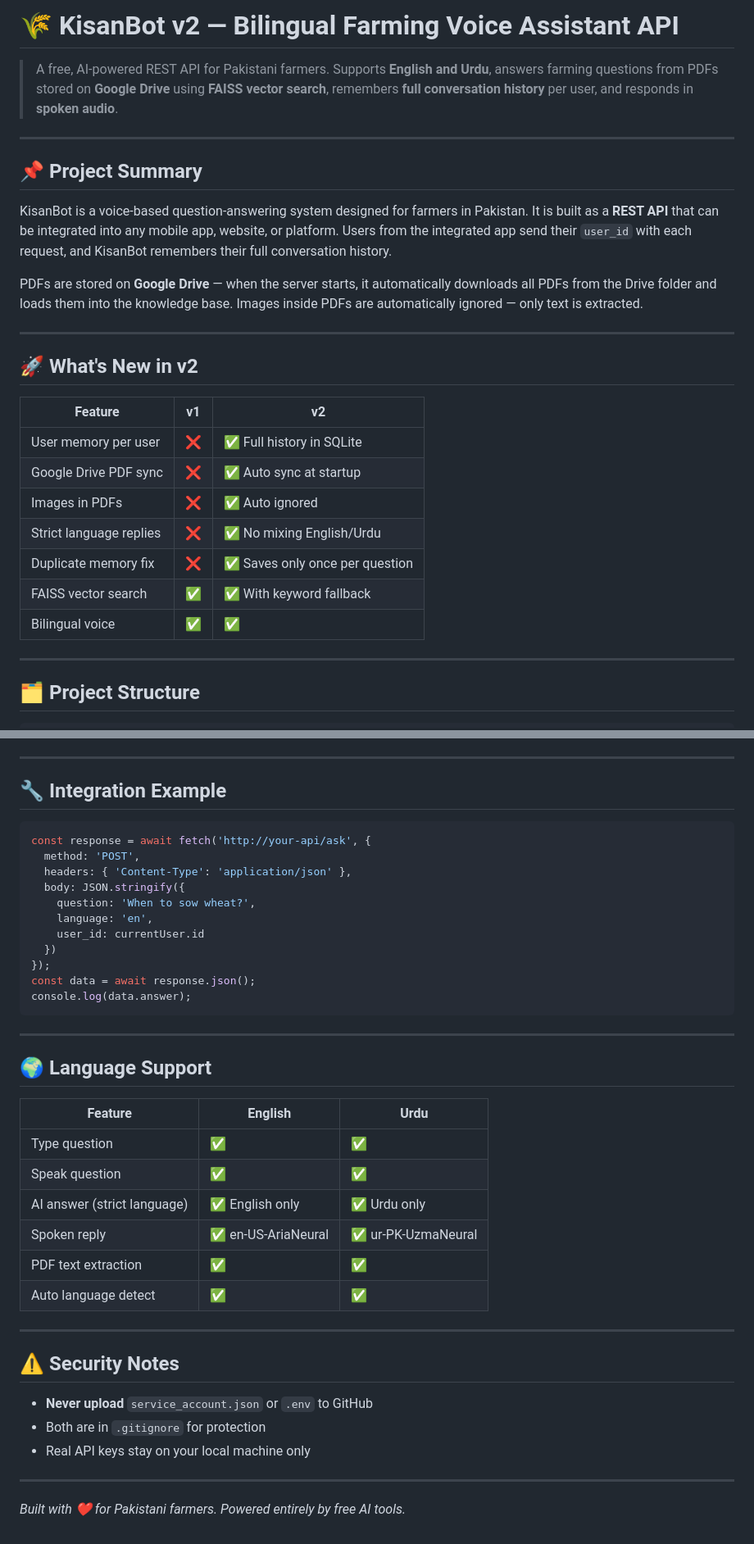
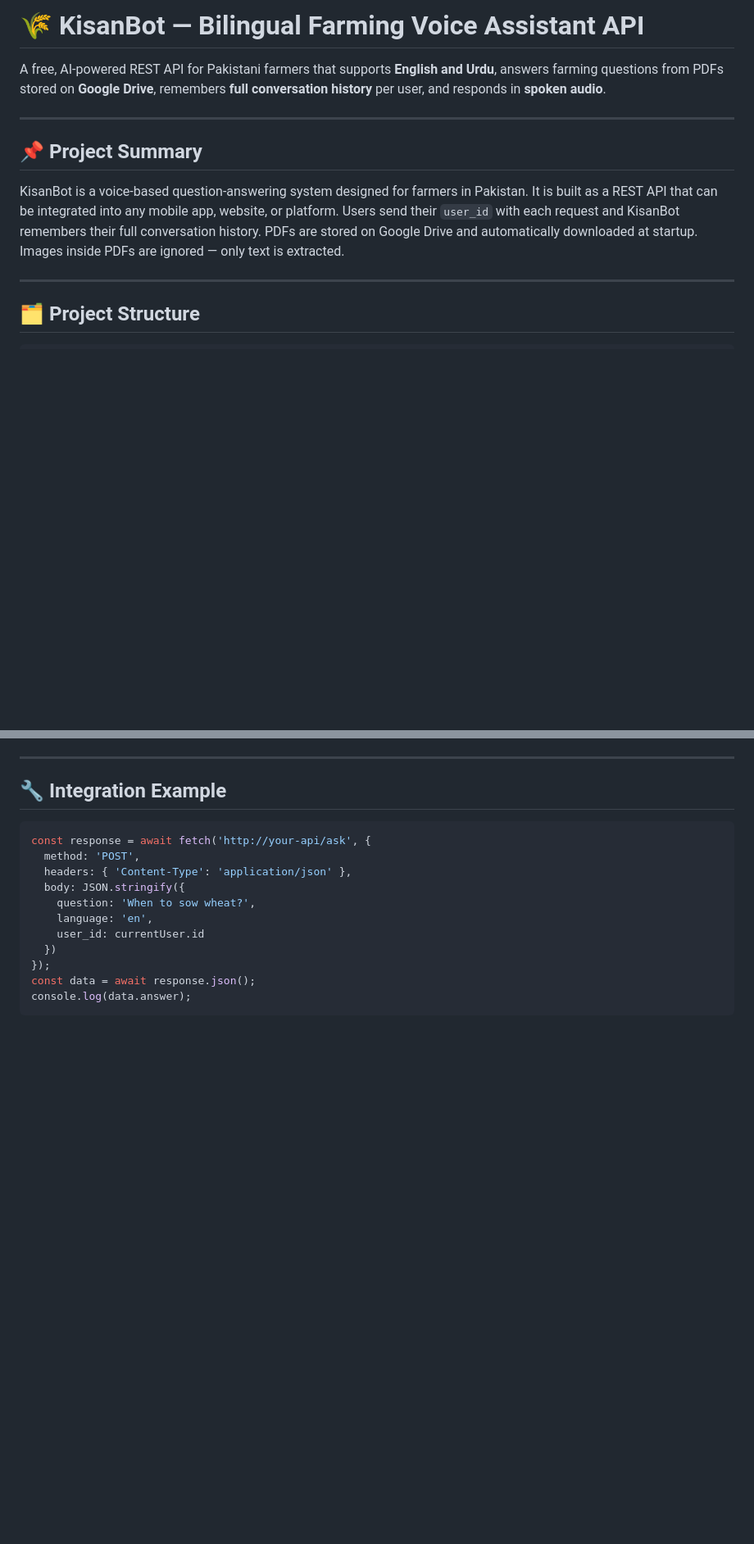
Before and after one commit to Umaimamashhood/kisanbot, a Markdown page: kisanbot_README.md, 2 parts joined by grey strips. Shown at 82% size. Rendered like a GitHub page; blank space fills up the shorter version.

````diff
--- a/kisanbot_README.md
+++ b/kisanbot_README.md
@@ -1,28 +1,12 @@
-# 🌾 KisanBot v2 — Bilingual Farming Voice Assistant API
+# 🌾 KisanBot — Bilingual Farming Voice Assistant API
 
-> A free, AI-powered REST API for Pakistani farmers. Supports **English and Urdu**, answers farming questions from PDFs stored on **Google Drive** using **FAISS vector search**, remembers **full conversation history** per user, and responds in **spoken audio**.
+A free, AI-powered REST API for Pakistani farmers that supports **English and Urdu**, answers farming questions from PDFs stored on **Google Drive**, remembers **full conversation history** per user, and responds in **spoken audio**.
 
 ---
 
 ## 📌 Project Summary
 
-KisanBot is a voice-based question-answering system designed for farmers in Pakistan. It is built as a **REST API** that can be integrated into any mobile app, website, or platform. Users from the integrated app send their `user_id` with each request, and KisanBot remembers their full conversation history.
-
-PDFs are stored on **Google Drive** — when the server starts, it automatically downloads all PDFs from the Drive folder and loads them into the knowledge base. Images inside PDFs are automatically ignored — only text is extracted.
-
----
-
-## 🚀 What's New in v2
-
-| Feature | v1 | v2 |
-|---------|----|----|
-| User memory per user | ❌ | ✅ Full history in SQLite |
-| Google Drive PDF sync | ❌ | ✅ Auto sync at startup |
-| Images in PDFs | ❌ | ✅ Auto ignored |
-| Strict language replies | ❌ | ✅ No mixing English/Urdu |
-| Duplicate memory fix | ❌ | ✅ Saves only once per question |
-| FAISS vector search | ✅ | ✅ With keyword fallback |
-| Bilingual voice | ✅ | ✅ |
+KisanBot is a voice-based question-answering system designed for farmers in Pakistan. It is built as a REST API that can be integrated into any mobile app, website, or platform. Users send their `user_id` with each request and KisanBot remembers their full conversation history. PDFs are stored on Google Drive and automatically downloaded at startup. Images inside PDFs are ignored — only text is extracted.
 
 ---
 
@@ -246,28 +190,3 @@ const response = await fetch('http://your-api/ask', {
 const data = await response.json();
 console.log(data.answer);
 ```
-
----
-
-## 🌍 Language Support
-
-| Feature | English | Urdu |
-|---------|---------|------|
-| Type question | ✅ | ✅ |
-| Speak question | ✅ | ✅ |
-| AI answer (strict language) | ✅ English only | ✅ Urdu only |
-| Spoken reply | ✅ en-US-AriaNeural | ✅ ur-PK-UzmaNeural |
-| PDF text extraction | ✅ | ✅ |
-| Auto language detect | ✅ | ✅ |
-
----
-
-## ⚠️ Security Notes
-
-- **Never upload** `service_account.json` or `.env` to GitHub
-- Both are in `.gitignore` for protection
-- Real API keys stay on your local machine only
-
----
-
-*Built with ❤️ for Pakistani farmers. Powered entirely by free AI tools.*
````
Also changed, not shown: other parts of kisanbot_README.md (+57 -97 lines).
